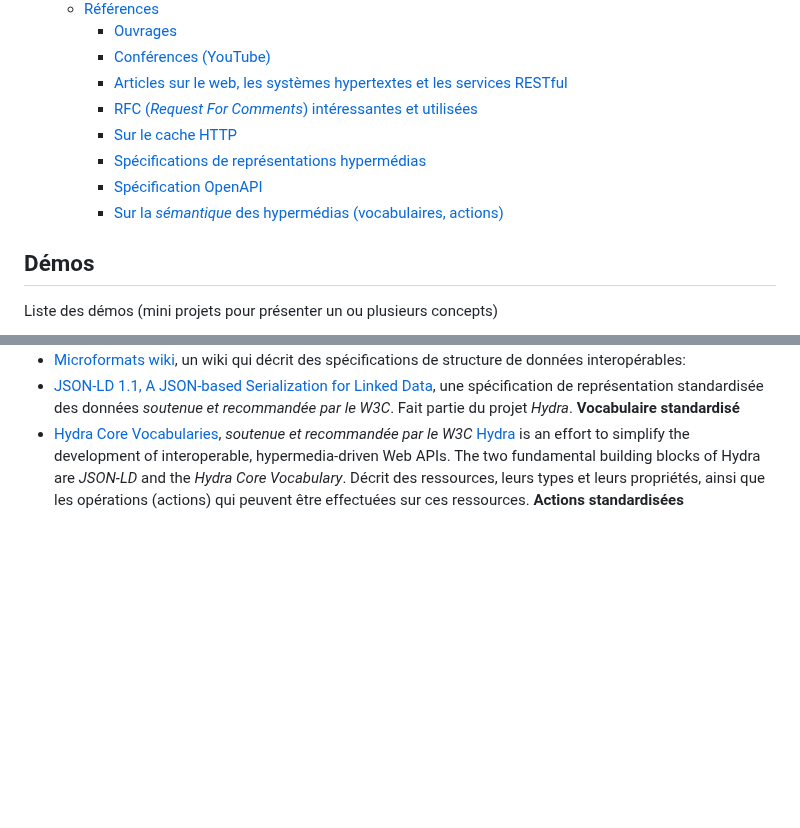
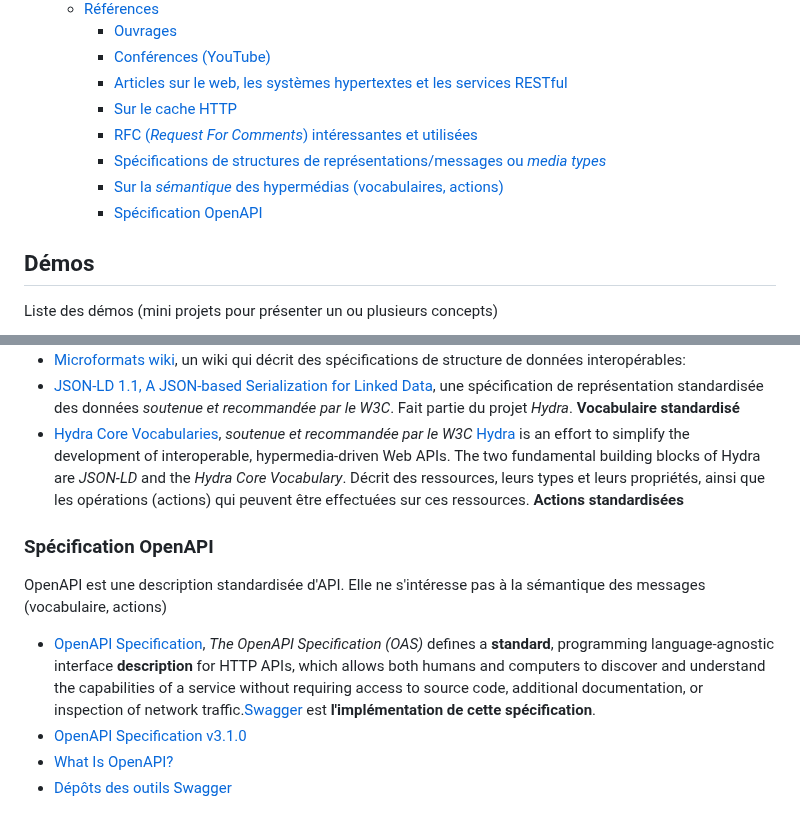
Before and after one commit to paul-schuhm/web-api, a Markdown page: README.md, 2 parts joined by grey strips. GitHub-like rendering; blank space fills up the shorter version.

```diff
--- a/README.md
+++ b/README.md
@@ -12,11 +12,11 @@
     - [Ouvrages](#ouvrages)
     - [Conférences (YouTube)](#conférences-youtube)
     - [Articles sur le web, les systèmes hypertextes et les services RESTful](#articles-sur-le-web-les-systèmes-hypertextes-et-les-services-restful)
+    - [Sur le cache HTTP](#sur-le-cache-http)
     - [RFC (*Request For Comments*) intéressantes et utilisées](#rfc-request-for-comments-intéressantes-et-utilisées)
-    - [Sur le cache HTTP](#sur-le-cache-http)
-    - [Spécifications de représentations hypermédias](#spécifications-de-représentations-hypermédias)
+    - [Spécifications de structures de représentations/messages ou  *media types*](#spécifications-de-structures-de-représentationsmessages-ou--media-types)
+    - [Sur la *sémantique* des hypermédias (vocabulaires, actions)](#sur-la-sémantique-des-hypermédias-vocabulaires-actions)
     - [Spécification OpenAPI](#spécification-openapi)
-    - [Sur la *sémantique* des hypermédias (vocabulaires, actions)](#sur-la-sémantique-des-hypermédias-vocabulaires-actions)
 
 
 ## Démos
@@ -134,3 +130,13 @@ node server/app.js
 - [Microformats wiki](http://microformats.org/wiki/Main_Page), un wiki qui décrit des spécifications de structure de données interopérables:
 - [JSON-LD 1.1, A JSON-based Serialization for Linked Data](https://www.w3.org/TR/json-ld/), une spécification de représentation standardisée des données *soutenue et recommandée par le W3C*. Fait partie du projet *Hydra*. **Vocabulaire standardisé**
 - [Hydra Core Vocabularies](http://www.markus-lanthaler.com/hydra/spec/latest/core/), *soutenue et recommandée par le W3C* [Hydra](http://www.markus-lanthaler.com/hydra/) is an effort to simplify the development of interoperable, hypermedia-driven Web APIs. The two fundamental building blocks of Hydra are *JSON‑LD* and the *Hydra Core Vocabulary*. Décrit des ressources, leurs types et leurs propriétés, ainsi que les opérations (actions) qui peuvent être effectuées sur ces ressources. **Actions standardisées**
+
+
+### Spécification OpenAPI
+
+OpenAPI est une description standardisée d'API. Elle ne s'intéresse pas à la sémantique des messages (vocabulaire, actions)
+
+- [OpenAPI Specification](https://spec.openapis.org/oas/latest.html), *The OpenAPI Specification (OAS)* defines a **standard**, programming language-agnostic interface **description** for HTTP APIs, which allows both humans and computers to discover and understand the capabilities of a service without requiring access to source code, additional documentation, or inspection of network traffic.[Swagger](https://swagger.io/) est **l'implémentation de cette spécification**.
+- [OpenAPI Specification v3.1.0](https://spec.openapis.org/oas/v3.1.0)
+- [What Is OpenAPI?](https://swagger.io/docs/specification/v3_0/about/)
+- [Dépôts des outils Swagger](https://github.com/swagger-api)
```
Also changed, not shown: other parts of README.md (+15 -19 lines).
